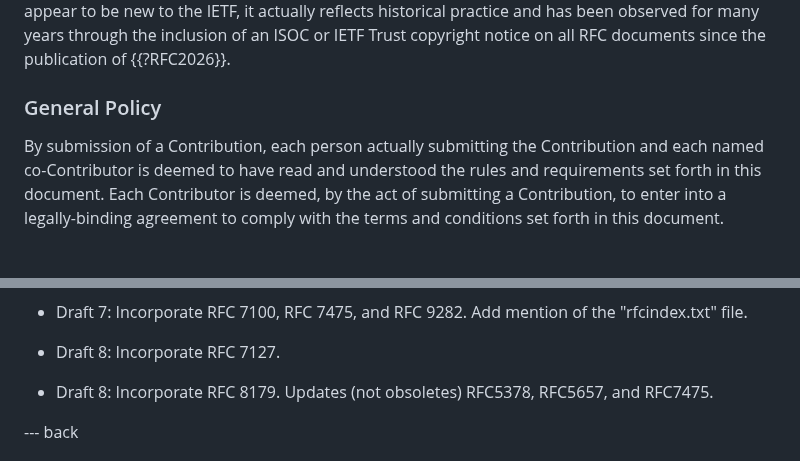
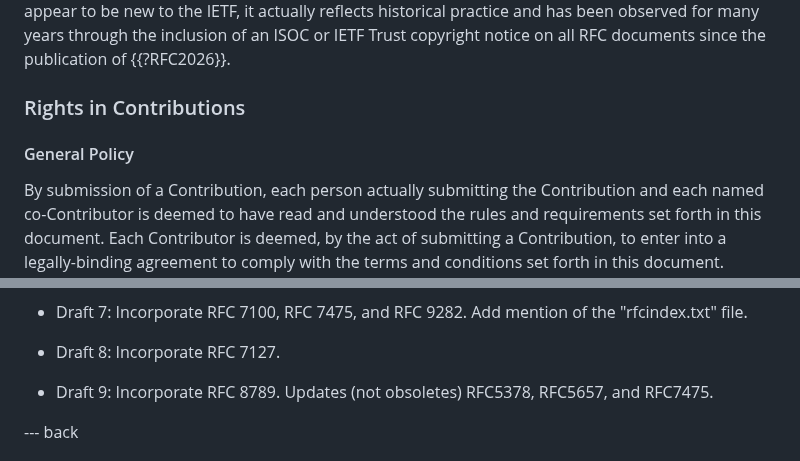
Before and after one commit to richsalz/draft-rsalz-2026bis, a Markdown page: draft-rsalz-2026bis.md, 2 parts joined by grey strips. Drawn GitHub-style; blank space fills up the shorter version.

```diff
--- a/draft-rsalz-2026bis.md
+++ b/draft-rsalz-2026bis.md
@@ -1545,7 +1541,9 @@ IETF, it actually reflects historical practice and has been observed for many
 years through the inclusion of an ISOC or IETF Trust copyright notice on all
 RFC documents since the publication of {{?RFC2026}}.
 
-### General Policy
+### Rights in Contributions
+
+#### General Policy
 
 By submission of a Contribution, each person actually submitting the
 Contribution and each named co-Contributor is deemed to have read and
@@ -1766,7 +1764,7 @@ the "rfcindex.txt" file.
 
 - Draft 8: Incorporate RFC 7127.
 
-- Draft 8: Incorporate RFC 8179.
+- Draft 9: Incorporate RFC 8789.
 Updates (not obsoletes) RFC5378, RFC5657, and RFC7475.
 
 --- back
```
Also changed, not shown: other parts of draft-rsalz-2026bis.md (+29 -33 lines).
